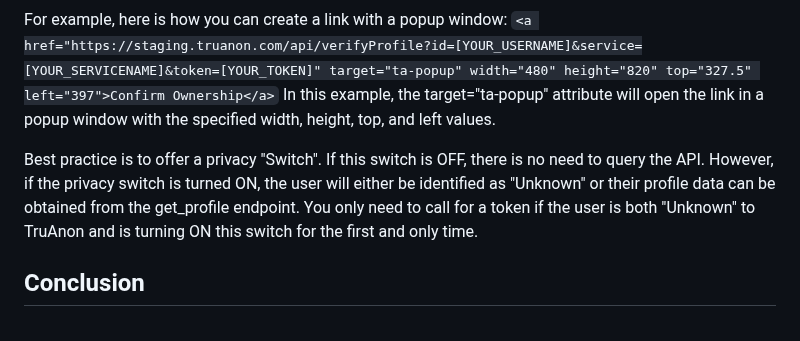
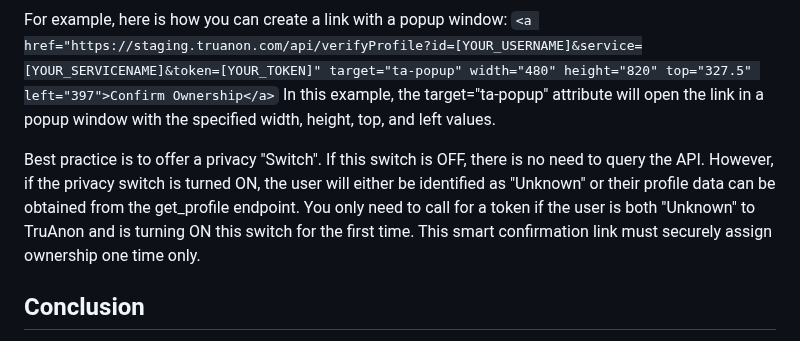
Before and after one commit to jtayler/trusted, a Markdown page: README.md, the part around the change. GitHub-like rendering.

```diff
--- a/README.md
+++ b/README.md
@@ -124,7 +124,7 @@ To use this link, display it as a button or a link on your website or social med
 
 For example, here is how you can create a link with a popup window: `<a href="https://staging.truanon.com/api/verifyProfile?id=[YOUR_USERNAME]&service=[YOUR_SERVICENAME]&token=[YOUR_TOKEN]" target="ta-popup" width="480" height="820" top="327.5" left="397">Confirm Ownership</a>` In this example, the target="ta-popup" attribute will open the link in a popup window with the specified width, height, top, and left values.
 
-Best practice is to offer a privacy "Switch". If this switch is OFF, there is no need to query the API. However, if the privacy switch is turned ON, the user will either be identified as "Unknown" or their profile data can be obtained from the get_profile endpoint. You only need to call for a token if the user is both "Unknown" to TruAnon and is turning ON this switch for the first and only time.
+Best practice is to offer a privacy "Switch". If this switch is OFF, there is no need to query the API. However, if the privacy switch is turned ON, the user will either be identified as "Unknown" or their profile data can be obtained from the get_profile endpoint. You only need to call for a token if the user is both "Unknown" to TruAnon and is turning ON this switch for the first time. This smart confirmation link must securely assign ownership one time only.
 
 ## Conclusion
 
```
